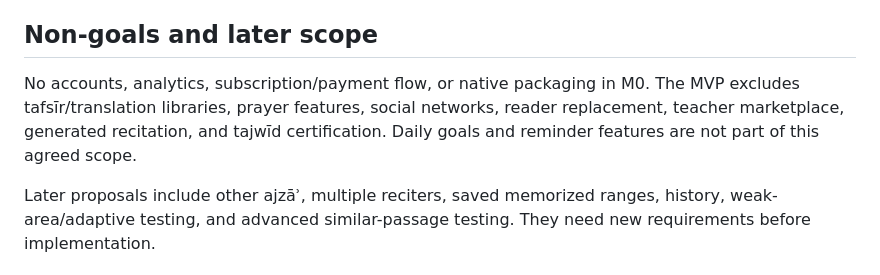
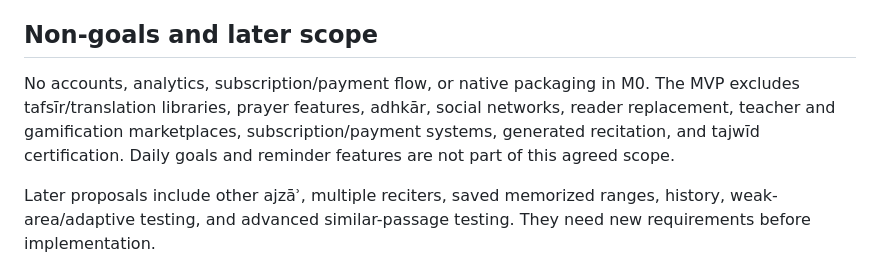
Before and after one commit to thakurshadman/quran-hifz, a Markdown page: docs/product/PRD.md, the part around the change. GitHub-like rendering.

Commit message:
docs: preserve all agreed MVP exclusions

```diff
--- a/docs/product/PRD.md
+++ b/docs/product/PRD.md
@@ -73,9 +73,10 @@ separate approved consent/access/retention plan. See [SECURITY.md](../../SECURIT
 ## Non-goals and later scope
 
 No accounts, analytics, subscription/payment flow, or native packaging in M0.
-The MVP excludes tafsīr/translation libraries, prayer features, social networks,
-reader replacement, teacher marketplace, generated recitation, and tajwīd
-certification. Daily goals and reminder features are not part of this agreed scope.
+The MVP excludes tafsīr/translation libraries, prayer features, adhkār, social
+networks, reader replacement, teacher and gamification marketplaces,
+subscription/payment systems, generated recitation, and tajwīd certification.
+Daily goals and reminder features are not part of this agreed scope.
 
 Later proposals include other ajzāʾ, multiple reciters, saved memorized ranges,
 history, weak-area/adaptive testing, and advanced similar-passage testing. They
```
